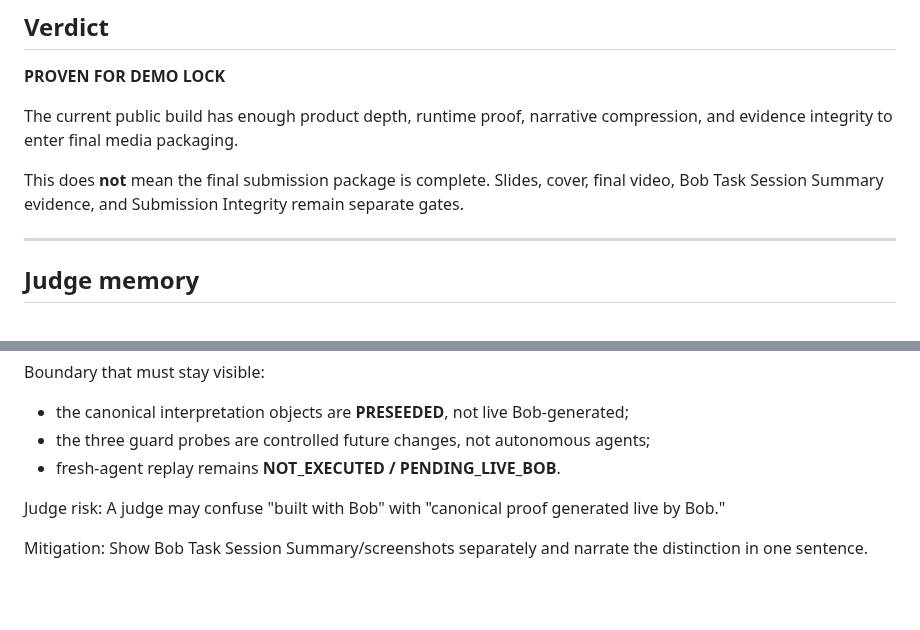
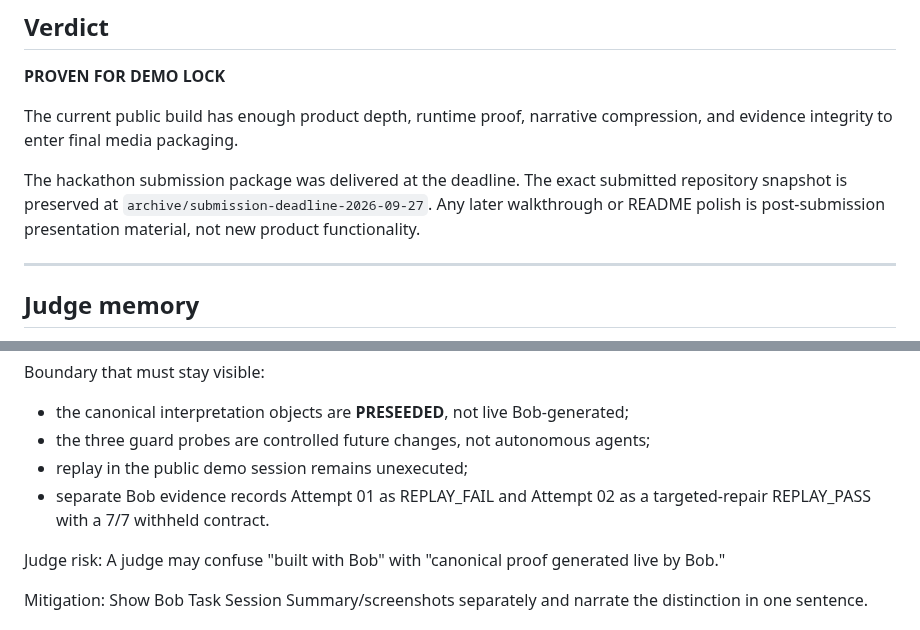
Before and after one commit to Faadil1/collider-bob, a Markdown page: product/JUDGE-PERFORMANCE-ASSURANCE.md, 2 parts joined by grey strips. GitHub-like rendering; blank space fills up the shorter version.

Commit message:
docs: mark submitted package and replay truth

```diff
--- a/product/JUDGE-PERFORMANCE-ASSURANCE.md
+++ b/product/JUDGE-PERFORMANCE-ASSURANCE.md
@@ -7,9 +7,10 @@
 The current public build has enough product depth, runtime proof, narrative compression,
 and evidence integrity to enter final media packaging.
 
-This does **not** mean the final submission package is complete. Slides, cover,
-final video, Bob Task Session Summary evidence, and Submission Integrity remain
-separate gates.
+The hackathon submission package was delivered at the deadline. The exact submitted
+repository snapshot is preserved at `archive/submission-deadline-2026-09-27`.
+Any later walkthrough or README polish is post-submission presentation material,
+not new product functionality.
 
 ---
 
@@ -43,7 +44,9 @@ Boundary that must stay visible:
 
 - the canonical interpretation objects are **PRESEEDED**, not live Bob-generated;
 - the three guard probes are controlled future changes, not autonomous agents;
-- fresh-agent replay remains **NOT_EXECUTED / PENDING_LIVE_BOB**.
+- replay in the public demo session remains unexecuted;
+- separate Bob evidence records Attempt 01 as REPLAY_FAIL and Attempt 02 as a
+  targeted-repair REPLAY_PASS with a 7/7 withheld contract.
 
 Judge risk:
 A judge may confuse "built with Bob" with "canonical proof generated live by Bob."
```
